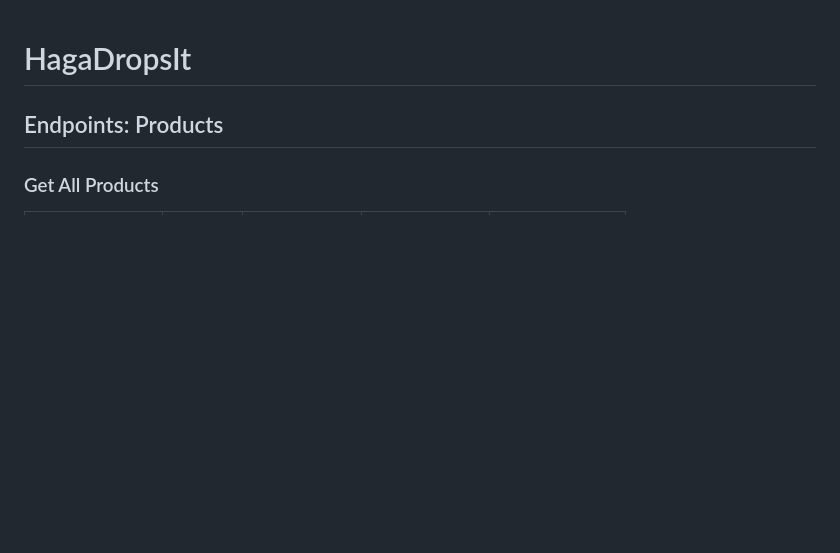
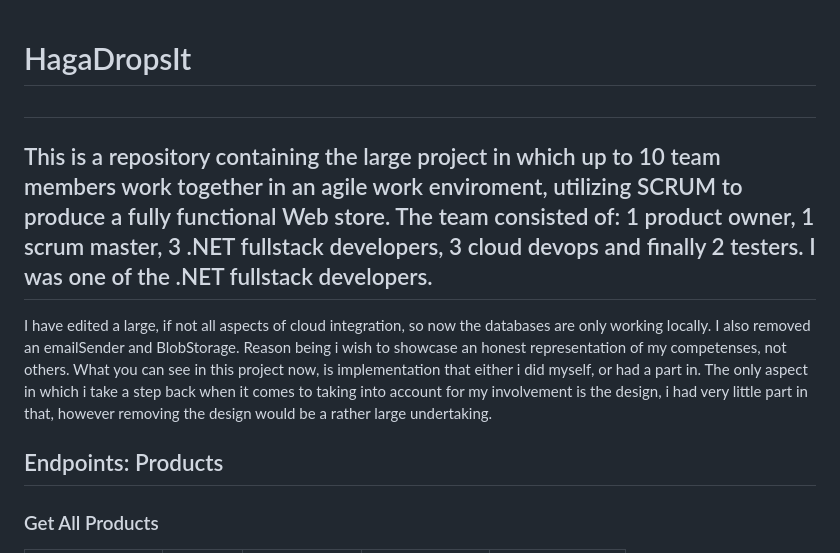
Before and after one commit to Heimbrand/Project-Assignment-My-biggest-school-project-, a Markdown page: README.md, the part around the change. GitHub-like rendering; blank space fills up the shorter version.

```diff
--- a/README.md
+++ b/README.md
@@ -1,14 +1,13 @@
 # HagaDropsIt
 
-
-
-
-
-
-
-
-
-
+##
+This is a repository containing the large project in which up to 10 team members work together in an agile work enviroment, utilizing SCRUM to produce a fully functional Web store.
+The team consisted of: 1 product owner, 1 scrum master, 3 .NET fullstack developers, 3 cloud devops and finally 2 testers.
+I was one of the .NET fullstack developers.
+---
+I have edited a large, if not all aspects of cloud integration, so now the databases are only working locally. I also removed an emailSender and BlobStorage. Reason being i wish to showcase an honest representation of
+my competenses, not others. What you can see in this project now, is implementation that either i did myself, or had a part in.
+The only aspect in which i take a step back when it comes to taking into account for my involvement is the design, i had very little part in that, however removing the design would be a rather large undertaking.
 
 
 
```
